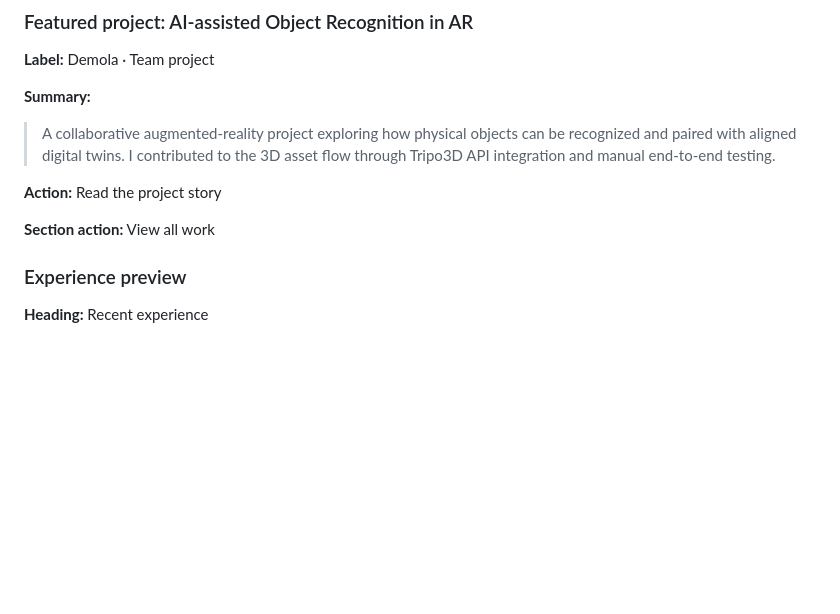
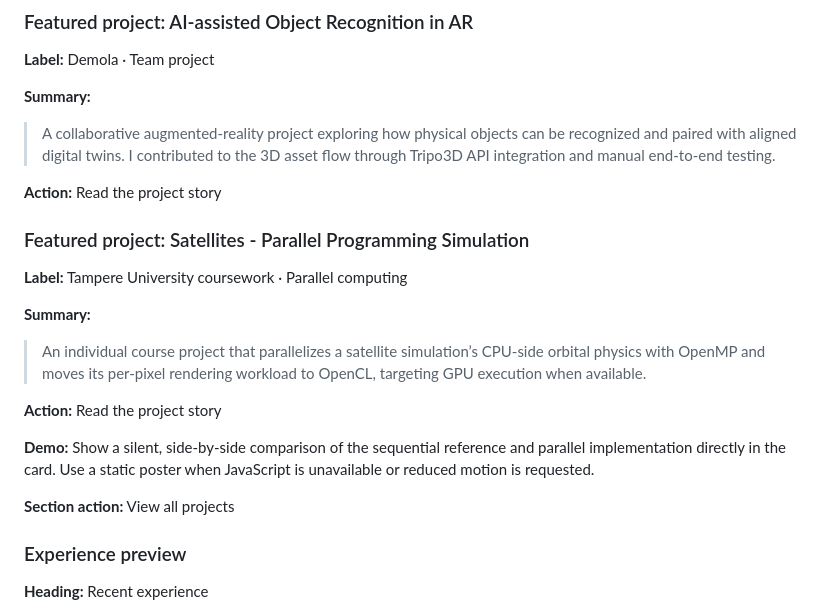
Before and after one commit to gshantanu15/gshantanu15.github.io, a Markdown page: docs/site-content.md, the part around one of its changes. Rendered like a GitHub page; blank space fills up the shorter version.

```diff
--- a/docs/site-content.md
+++ b/docs/site-content.md
@@ -77,7 +77,19 @@ This document is the editorial source of truth for the portfolio rebuild. Text i
 
 **Action:** Read the project story
 
-**Section action:** View all work
+### Featured project: Satellites - Parallel Programming Simulation
+
+**Label:** Tampere University coursework · Parallel computing
+
+**Summary:**
+
+> An individual course project that parallelizes a satellite simulation’s CPU-side orbital physics with OpenMP and moves its per-pixel rendering workload to OpenCL, targeting GPU execution when available.
+
+**Action:** Read the project story
+
+**Demo:** Show a silent, side-by-side comparison of the sequential reference and parallel implementation directly in the card. Use a static poster when JavaScript is unavailable or reduced motion is requested.
+
+**Section action:** View all projects
 
 ### Experience preview
 
```
Also changed, not shown: other parts of docs/site-content.md (+36 -1 lines).
